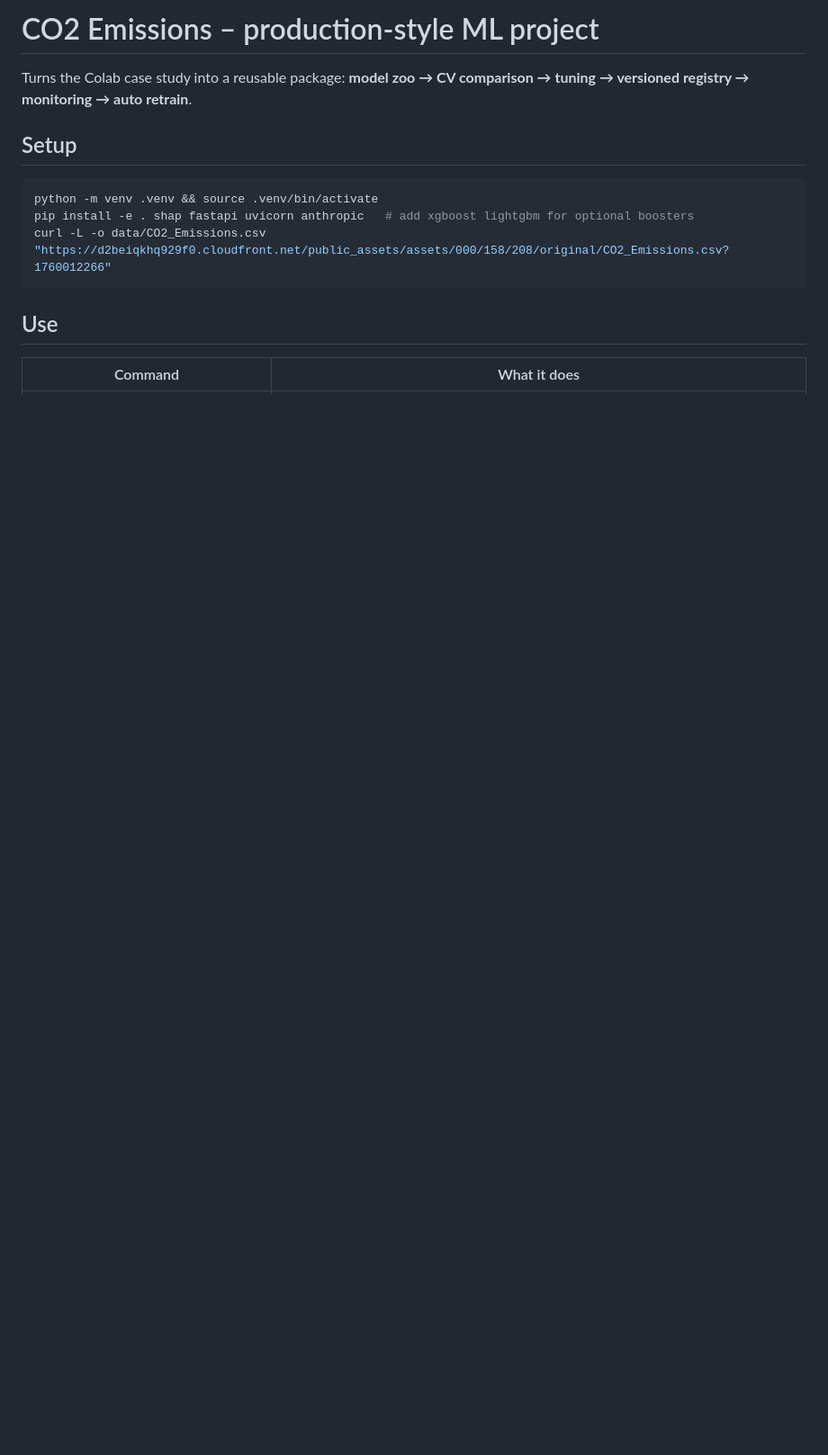
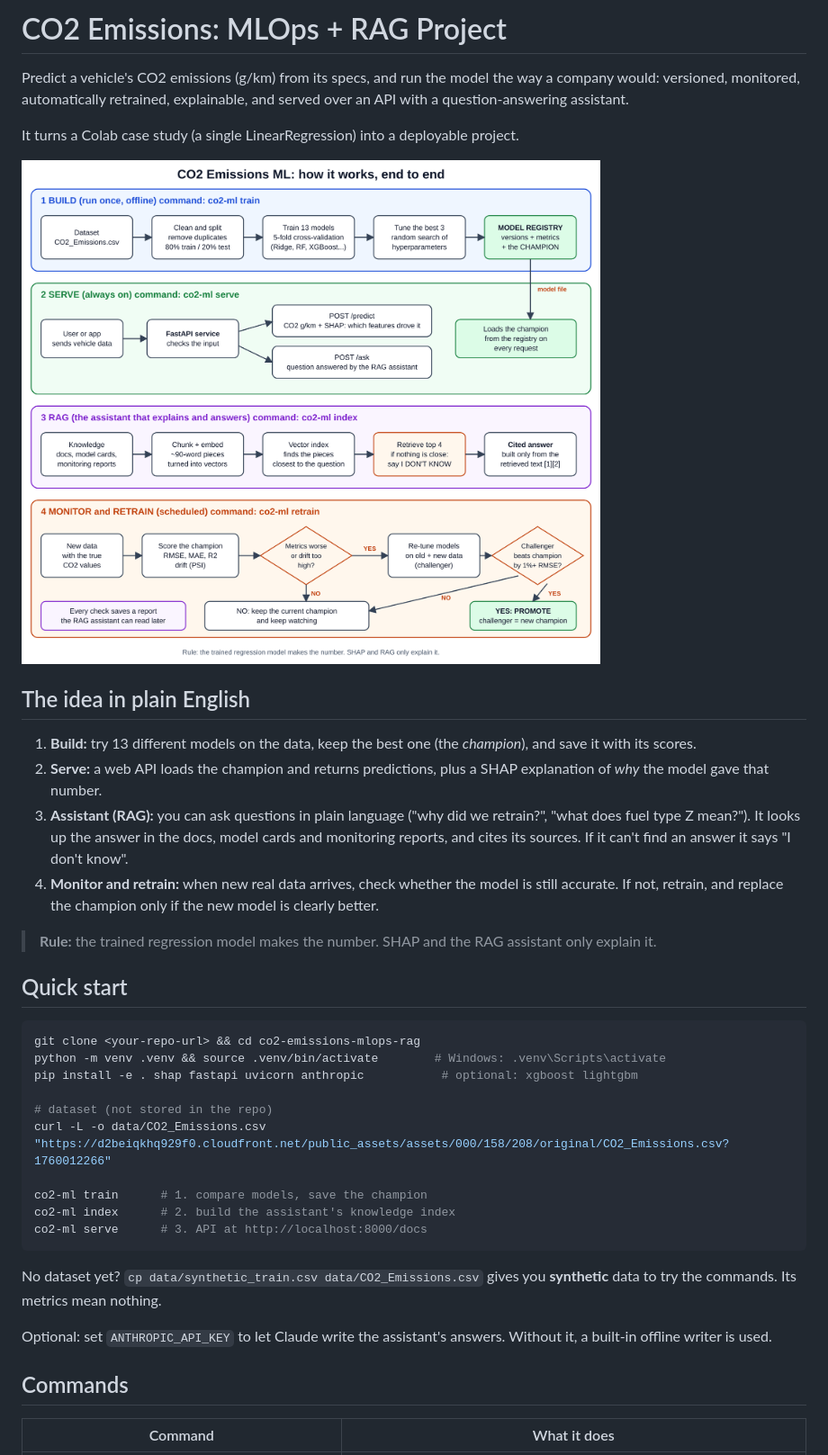
Before and after one commit to expe-rience/co2-emissions-ml, a Markdown page: README.md, the part around one of its changes. Shown at 90% size. Drawn GitHub-style; pictures changed too: docs/flow.png (added); blank space fills up the shorter version.

````diff
--- a/README.md
+++ b/README.md
@@ -1,14 +1,40 @@
-# CO2 Emissions – production-style ML project
+# CO2 Emissions: MLOps + RAG Project
 
-Turns the Colab case study into a reusable package: **model zoo → CV comparison → tuning → versioned registry → monitoring → auto retrain**.
+Predict a vehicle's CO2 emissions (g/km) from its specs, and run the model the way a company would: versioned, monitored, automatically retrained, explainable, and served over an API with a question-answering assistant.
 
-## Setup
+It turns a Colab case study (a single LinearRegression) into a deployable project.
+
+![How the project works end to end](docs/flow.png)
+
+## The idea in plain English
+
+1. **Build:** try 13 different models on the data, keep the best one (the *champion*), and save it with its scores.
+2. **Serve:** a web API loads the champion and returns predictions, plus a SHAP explanation of *why* the model gave that number.
+3. **Assistant (RAG):** you can ask questions in plain language ("why did we retrain?", "what does fuel type Z mean?"). It looks up the answer in the docs, model cards and monitoring reports, and cites its sources. If it can't find an answer it says "I don't know".
+4. **Monitor and retrain:** when new real data arrives, check whether the model is still accurate. If not, retrain, and replace the champion only if the new model is clearly better.
+
+> **Rule:** the trained regression model makes the number. SHAP and the RAG assistant only explain it.
+
+## Quick start
+
 ```bash
-python -m venv .venv && source .venv/bin/activate
-pip install -e . shap fastapi uvicorn anthropic   # add xgboost lightgbm for optional boosters
+git clone <your-repo-url> && cd co2-emissions-mlops-rag
+python -m venv .venv && source .venv/bin/activate        # Windows: .venv\Scripts\activate
+pip install -e . shap fastapi uvicorn anthropic           # optional: xgboost lightgbm
+
+# dataset (not stored in the repo)
 curl -L -o data/CO2_Emissions.csv "https://d2beiqkhq929f0.cloudfront.net/public_assets/assets/000/158/208/original/CO2_Emissions.csv?1760012266"
+
+co2-ml train      # 1. compare models, save the champion
+co2-ml index      # 2. build the assistant's knowledge index
+co2-ml serve      # 3. API at http://localhost:8000/docs
 ```
 
-## Use
+No dataset yet? `cp data/synthetic_train.csv data/CO2_Emissions.csv` gives you **synthetic** data to try the commands. Its metrics mean nothing.
+
+Optional: set `ANTHROPIC_API_KEY` to let Claude write the assistant's answers. Without it, a built-in offline writer is used.
+
+## Commands
+
 | Command | What it does |
 |---|---|
````
Also changed, not shown: other parts of README.md (+89 -18 lines), 2 other files.
